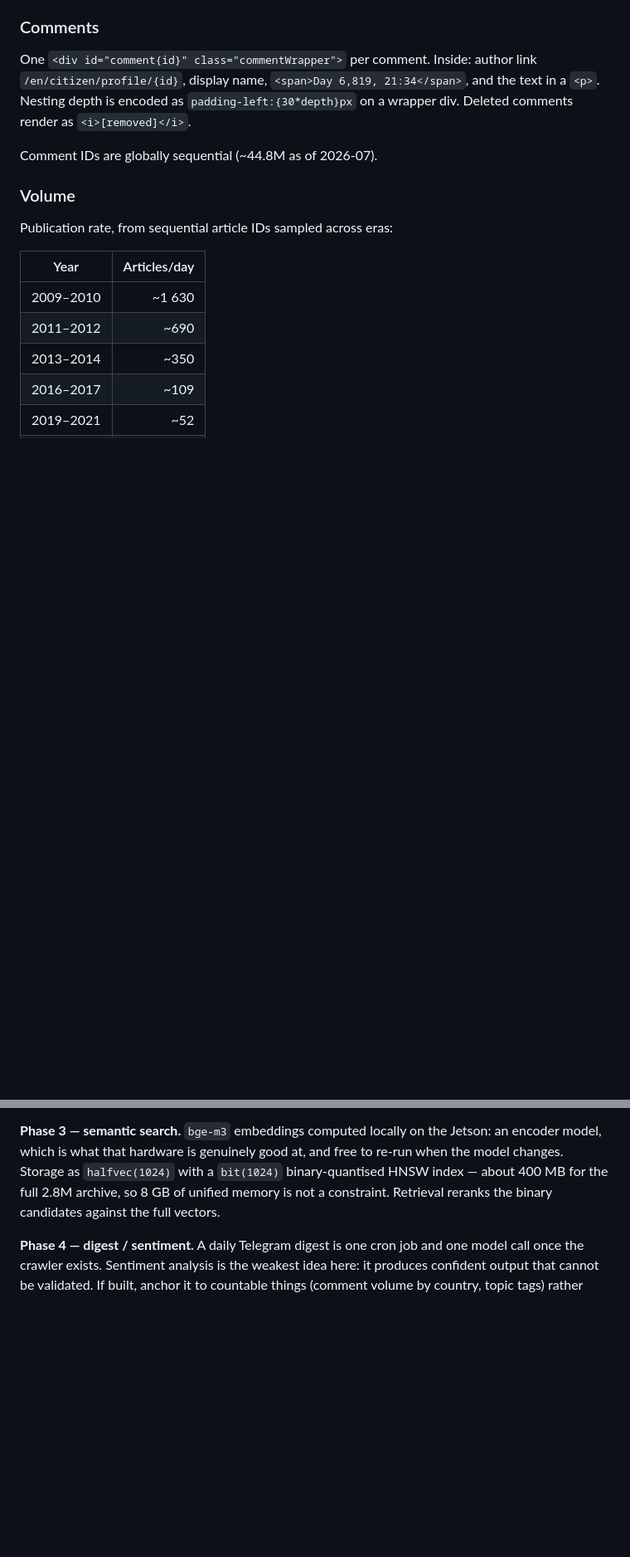
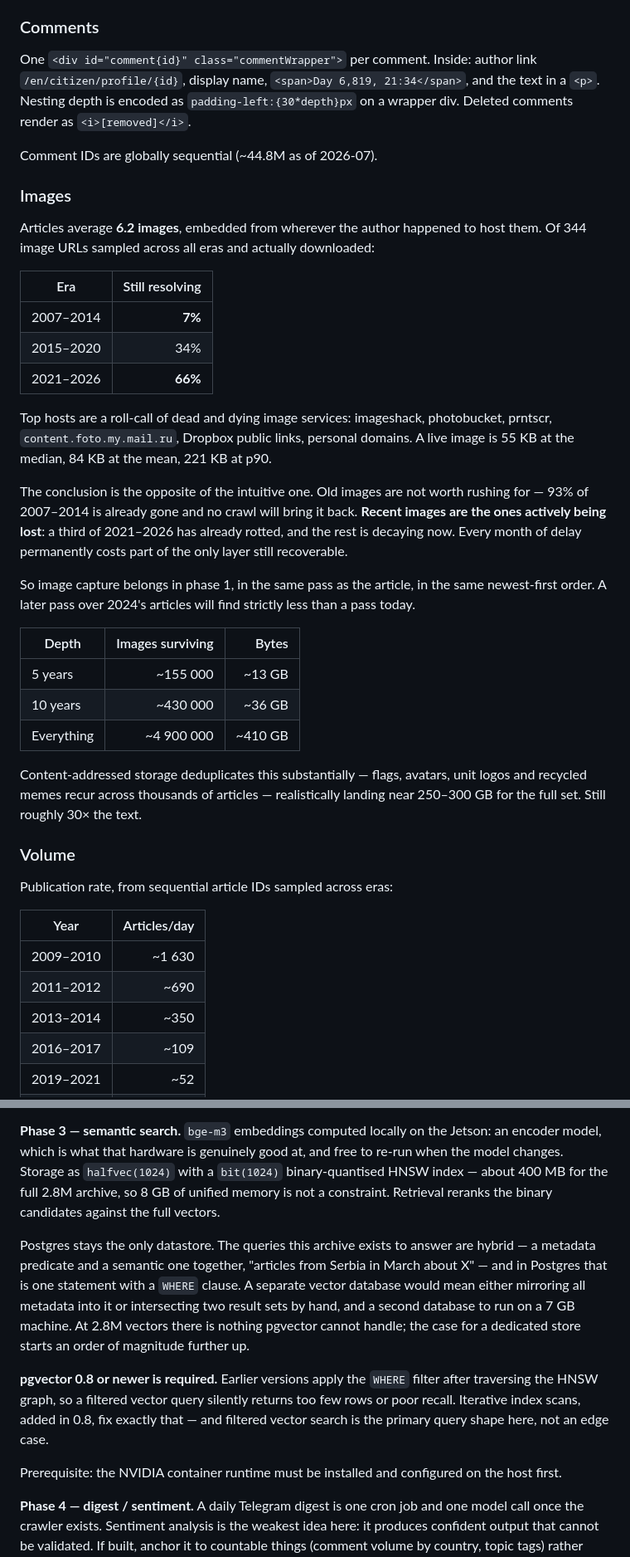
Before and after one commit to driversti/babel, a Markdown page: SPEC.md, 2 parts joined by grey strips. Shown at 83% size. Rendered like a GitHub page; blank space fills up the shorter version.

```diff
--- a/SPEC.md
+++ b/SPEC.md
@@ -57,6 +57,39 @@ Nesting depth is encoded as `padding-left:{30*depth}px` on a wrapper div. Delete
 as `<i>[removed]</i>`.
 
 Comment IDs are globally sequential (~44.8M as of 2026-07).
+
+### Images
+
+Articles average **6.2 images**, embedded from wherever the author happened to host them. Of 344
+image URLs sampled across all eras and actually downloaded:
+
+| Era | Still resolving |
+|-----|----------------:|
+| 2007–2014 | **7%** |
+| 2015–2020 | 34% |
+| 2021–2026 | **66%** |
+
+Top hosts are a roll-call of dead and dying image services: imageshack, photobucket, prntscr,
+`content.foto.my.mail.ru`, Dropbox public links, personal domains. A live image is 55 KB at the
+median, 84 KB at the mean, 221 KB at p90.
+
+The conclusion is the opposite of the intuitive one. Old images are not worth rushing for — 93% of
+2007–2014 is already gone and no crawl will bring it back. **Recent images are the ones actively
+being lost**: a third of 2021–2026 has already rotted, and the rest is decaying now. Every month of
+delay permanently costs part of the only layer still recoverable.
+
+So image capture belongs in phase 1, in the same pass as the article, in the same newest-first
+order. A later pass over 2024's articles will find strictly less than a pass today.
+
+| Depth | Images surviving | Bytes |
+|-------|-----------------:|------:|
+| 5 years | ~155 000 | ~13 GB |
+| 10 years | ~430 000 | ~36 GB |
+| Everything | ~4 900 000 | ~410 GB |
+
+Content-addressed storage deduplicates this substantially — flags, avatars, unit logos and recycled
+memes recur across thousands of articles — realistically landing near 250–300 GB for the full set.
+Still roughly 30× the text.
 
 ### Volume
 
@@ -236,6 +328,20 @@ which is what that hardware is genuinely good at, and free to re-run when the mo
 Storage as `halfvec(1024)` with a `bit(1024)` binary-quantised HNSW index — about 400 MB for the
 full 2.8M archive, so 8 GB of unified memory is not a constraint. Retrieval reranks the binary
 candidates against the full vectors.
+
+Postgres stays the only datastore. The queries this archive exists to answer are hybrid — a
+metadata predicate and a semantic one together, "articles from Serbia in March about X" — and in
+Postgres that is one statement with a `WHERE` clause. A separate vector database would mean either
+mirroring all metadata into it or intersecting two result sets by hand, and a second database to
+run on a 7 GB machine. At 2.8M vectors there is nothing pgvector cannot handle; the case for a
+dedicated store starts an order of magnitude further up.
+
+**pgvector 0.8 or newer is required.** Earlier versions apply the `WHERE` filter after traversing
+the HNSW graph, so a filtered vector query silently returns too few rows or poor recall. Iterative
+index scans, added in 0.8, fix exactly that — and filtered vector search is the primary query
+shape here, not an edge case.
+
+Prerequisite: the NVIDIA container runtime must be installed and configured on the host first.
 
 **Phase 4 — digest / sentiment.** A daily Telegram digest is one cron job and one model call once
 the crawler exists. Sentiment analysis is the weakest idea here: it produces confident output that
```
Also changed, not shown: other parts of SPEC.md (+61 -2 lines).
